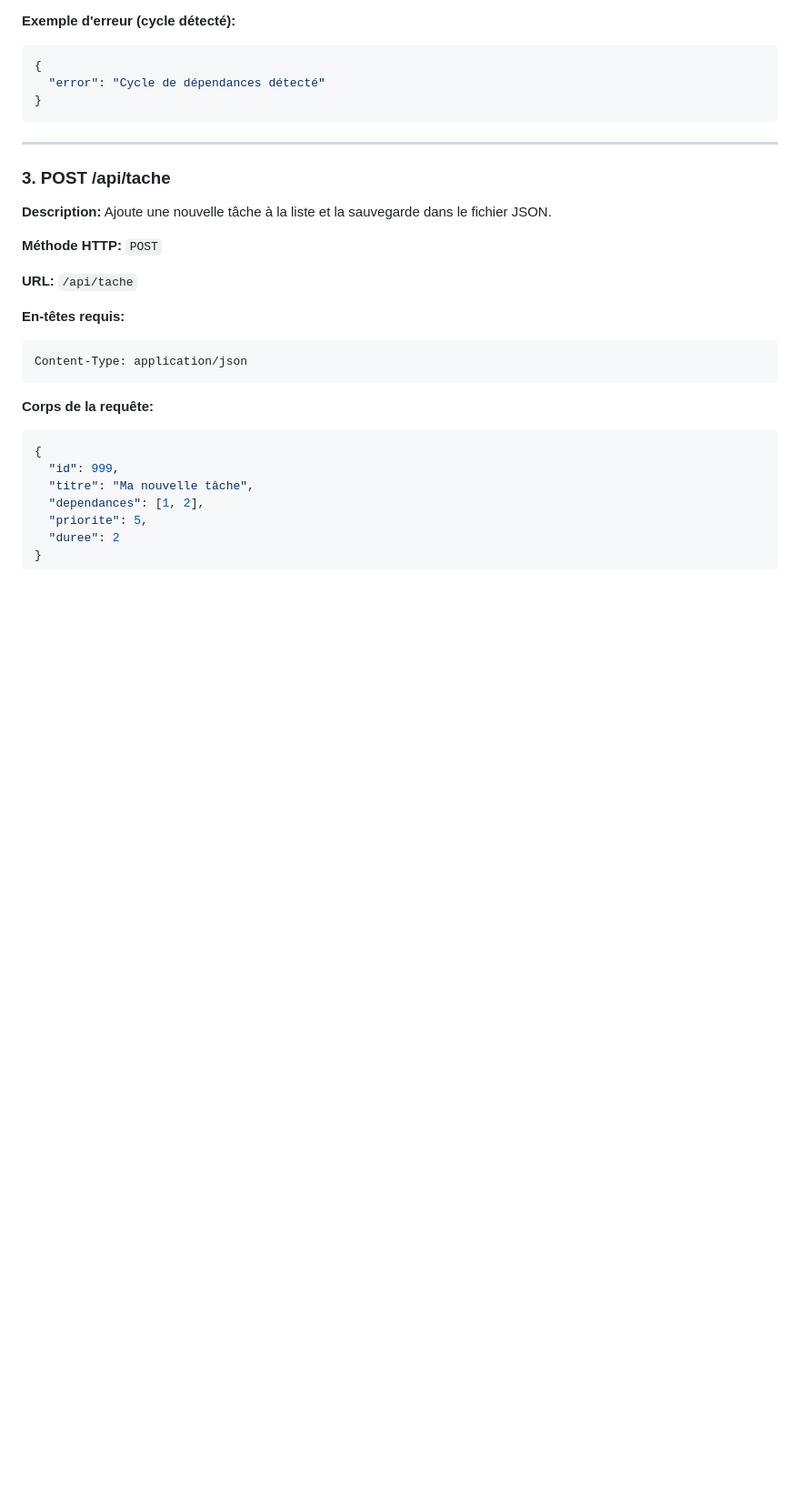
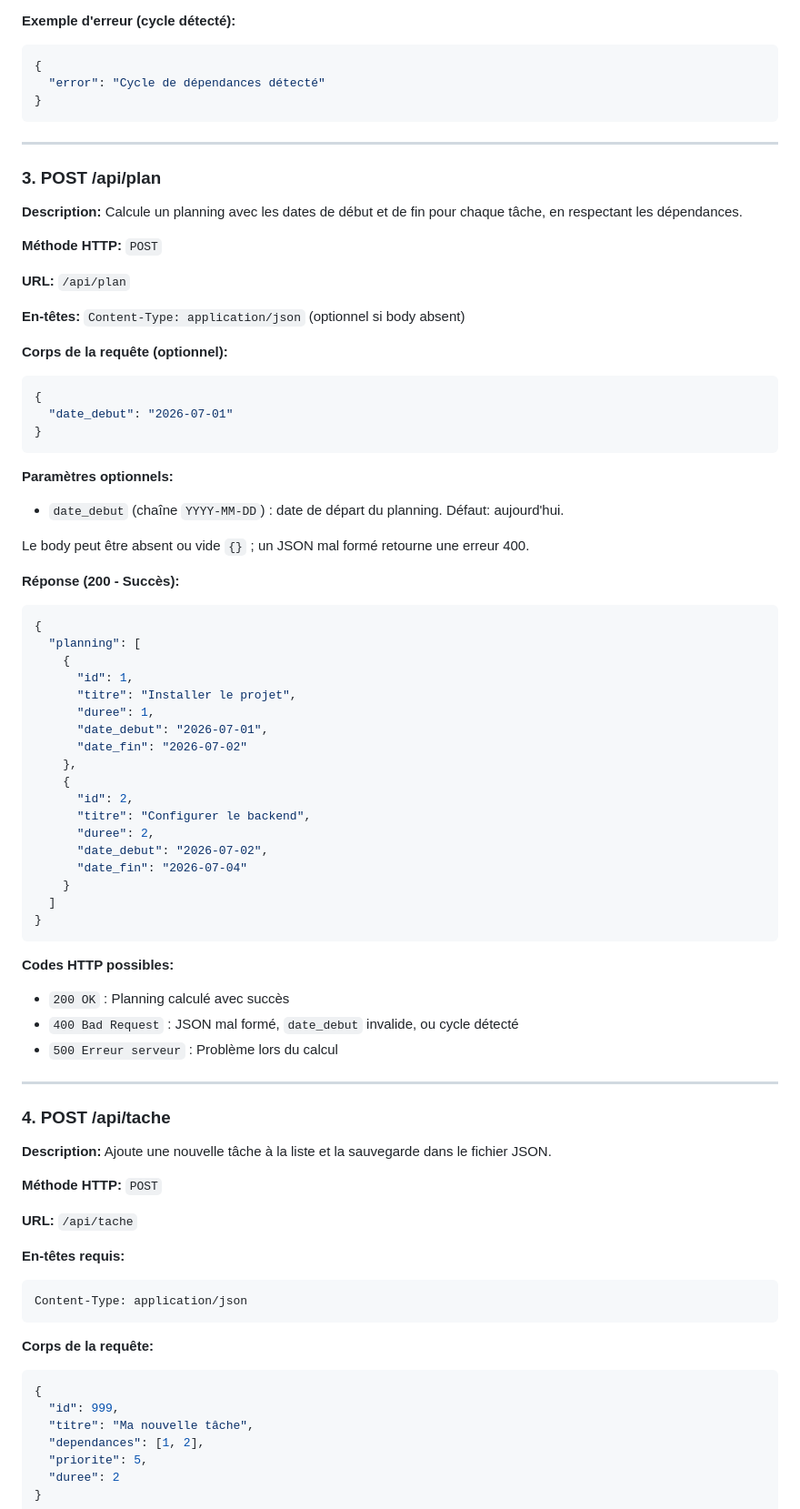
Before and after one commit to rmymartinet/planificateur-taches-l2, a Markdown page: docs/API.md, the part around one of its changes. Shown at 91% size. Rendered like a GitHub page; blank space fills up the shorter version.

````diff
--- a/docs/API.md
+++ b/docs/API.md
@@ -100,7 +101,62 @@ L'API permet de :
 
 ---
 
-### 3. POST /api/tache
+### 3. POST /api/plan
+
+**Description:** Calcule un planning avec les dates de début et de fin pour chaque tâche, en respectant les dépendances.
+
+**Méthode HTTP:** `POST`
+
+**URL:** `/api/plan`
+
+**En-têtes:** `Content-Type: application/json` (optionnel si body absent)
+
+**Corps de la requête (optionnel):**
+
+```json
+{
+  "date_debut": "2026-07-01"
+}
+```
+
+**Paramètres optionnels:**
+
+- `date_debut` (chaîne `YYYY-MM-DD`) : date de départ du planning. Défaut: aujourd'hui.
+
+Le body peut être absent ou vide `{}` ; un JSON mal formé retourne une erreur 400.
+
+**Réponse (200 - Succès):**
+
+```json
+{
+  "planning": [
+    {
+      "id": 1,
+      "titre": "Installer le projet",
+      "duree": 1,
+      "date_debut": "2026-07-01",
+      "date_fin": "2026-07-02"
+    },
+    {
+      "id": 2,
+      "titre": "Configurer le backend",
+      "duree": 2,
+      "date_debut": "2026-07-02",
+      "date_fin": "2026-07-04"
+    }
+  ]
+}
+```
+
+**Codes HTTP possibles:**
+
+- `200 OK` : Planning calculé avec succès
+- `400 Bad Request` : JSON mal formé, `date_debut` invalide, ou cycle détecté
+- `500 Erreur serveur` : Problème lors du calcul
+
+---
+
+### 4. POST /api/tache
 
 **Description:** Ajoute une nouvelle tâche à la liste et la sauvegarde dans le fichier JSON.
 
````
Also changed, not shown: other parts of docs/API.md (+96 -25 lines), docs/backend.md (+17 -3 lines).
